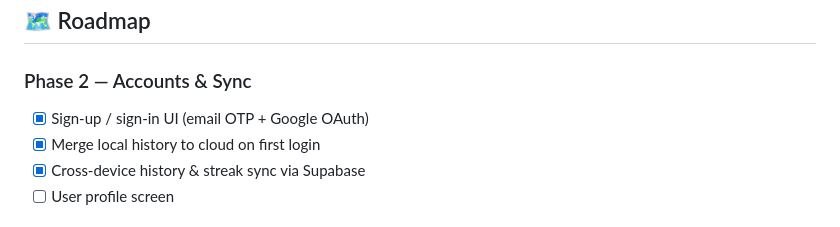
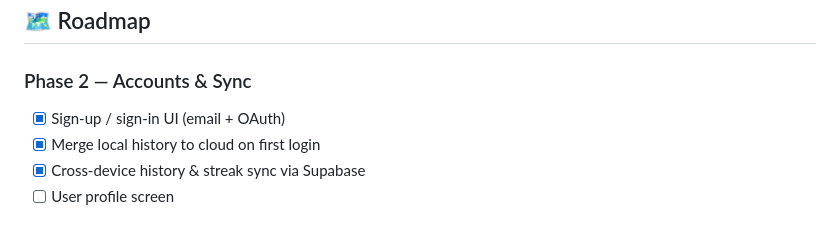
Before and after one commit to salehhamdy/Kapiert, a Markdown page: README.md, the part around the change. GitHub-like rendering.

```diff
--- a/README.md
+++ b/README.md
@@ -248,7 +248,7 @@ flutter analyze
 ## 🗺️ Roadmap
 
 ### Phase 2 — Accounts & Sync
-- [x] Sign-up / sign-in UI (email OTP + Google OAuth)
+- [x] Sign-up / sign-in UI (email + OAuth)
 - [x] Merge local history to cloud on first login
 - [x] Cross-device history & streak sync via Supabase
 - [ ] User profile screen
```
